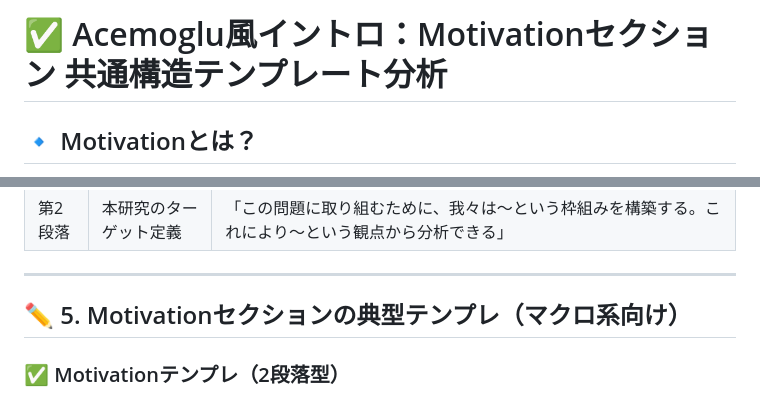
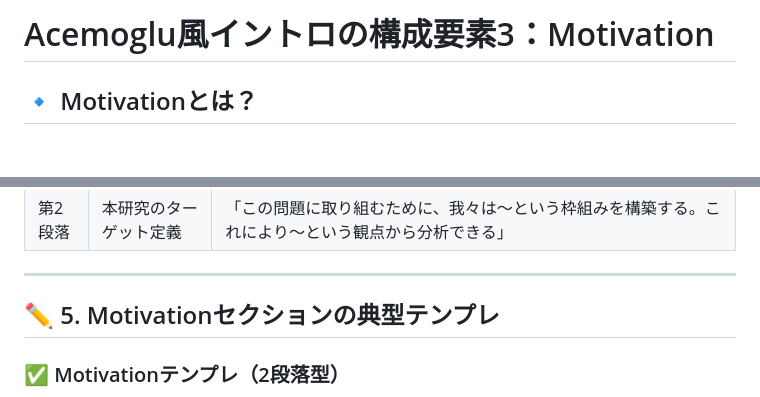
Before and after one commit to FukuiHirotaka/fukuihirotaka.github.io, a Markdown page: acemoglu/Acemoglu風イントロの構成要素3_Motivation.md, 2 parts joined by grey strips. Drawn GitHub-style; blank space fills up the shorter version.

```diff
--- a/acemoglu/Acemoglu風イントロの構成要素3_Motivation.md
+++ b/acemoglu/Acemoglu風イントロの構成要素3_Motivation.md
@@ -1,4 +1,4 @@
-# ✅ Acemoglu風イントロ：Motivationセクション 共通構造テンプレート分析
+# Acemoglu風イントロの構成要素3：Motivation
 
 ## 🔹 Motivationとは？
 提示されたstylized factやKey Attributeが**なぜ理論的・政策的に重要なのか**、そして**既存文献ではなぜそれが十分に説明されていないのか**を明確にするパート。
@@ -59,7 +59,7 @@
 
 ---
 
-## ✏️ 5. Motivationセクションの典型テンプレ（マクロ系向け）
+## ✏️ 5. Motivationセクションの典型テンプレ
 
 ### ✅ Motivationテンプレ（2段落型）
 
```
